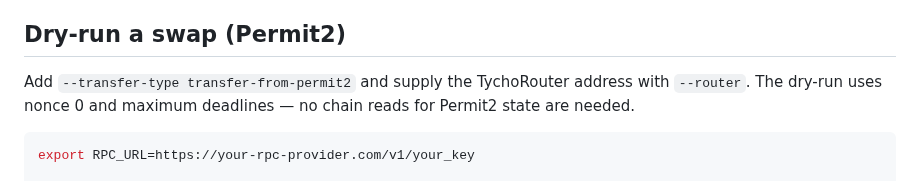
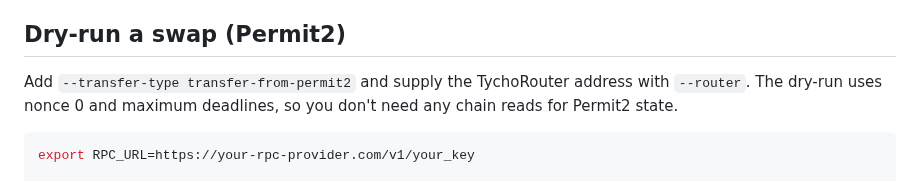
Before and after one commit to propeller-heads/fynd, a Markdown page: docs/guides/swap-cli.md, the part around the change. GitHub-like rendering.

Commit message:
docs: fix broken link, remove em dashes, use active voice
- Fix Tycho API key link (was pointing to internal GitBook URL)
- Replace em dashes with parentheses in quickstart prerequisites
- Use active voice in swap-cli Permit2 dry-run description

````diff
--- a/docs/guides/swap-cli.md
+++ b/docs/guides/swap-cli.md
@@ -40,7 +40,7 @@ The output prints the quote (amount\_in, amount\_out, gas estimate, route) follo
 
 ## Dry-run a swap (Permit2)
 
-Add `--transfer-type transfer-from-permit2` and supply the TychoRouter address with `--router`. The dry-run uses nonce 0 and maximum deadlines — no chain reads for Permit2 state are needed.
+Add `--transfer-type transfer-from-permit2` and supply the TychoRouter address with `--router`. The dry-run uses nonce 0 and maximum deadlines, so you don't need any chain reads for Permit2 state.
 
 ```bash
 export RPC_URL=https://your-rpc-provider.com/v1/your_key
````
Also changed, not shown: 1 other file.
